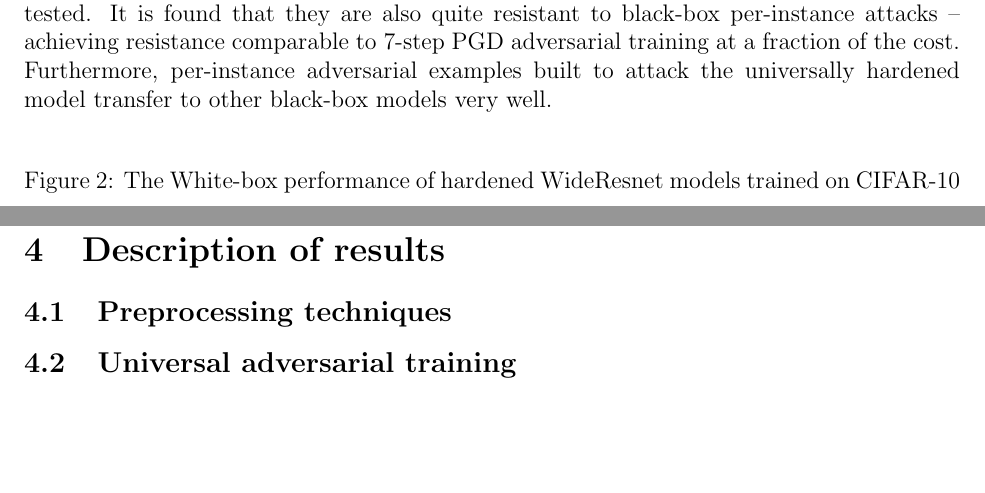
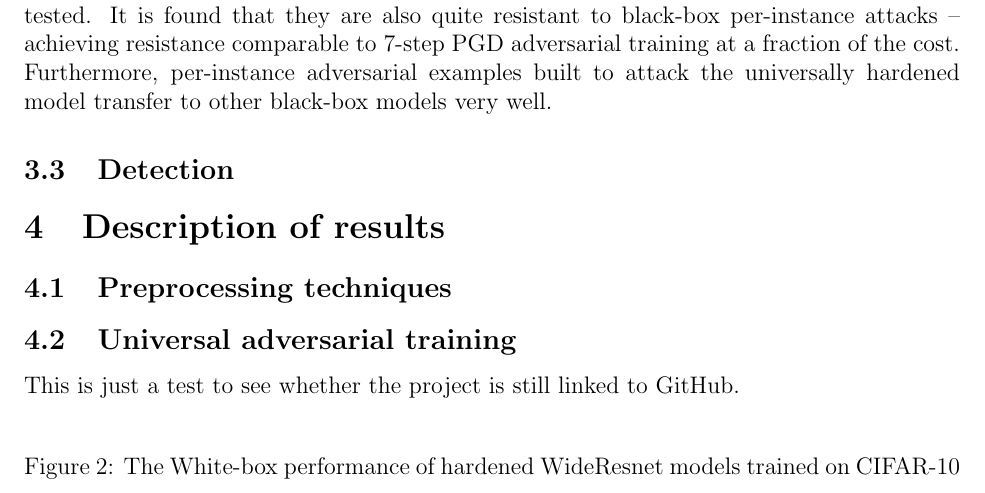
Before and after one commit to bregmand/DSTL, a LaTeX document (main.tex): two parts of pages 8 and 9 of 10 before the commit and part of page 8 of 10 after it, the two joined at a grey line, cut so that both start at the same text, the shorter picture padded with empty space. Compiled offline with pdfLaTeX.

Commit message:
A test push from overleaf

```diff
--- a/main.tex
+++ b/main.tex
@@ -321,6 +321,7 @@ Robustness of the universally trained model in the black-box attack scenario is
 \subsection{Preprocessing techniques}
 
 \subsection{Universal adversarial training}
+This is just a test to see whether the project is still linked to GitHub.
 
 \subsection{Detection}
 
```
